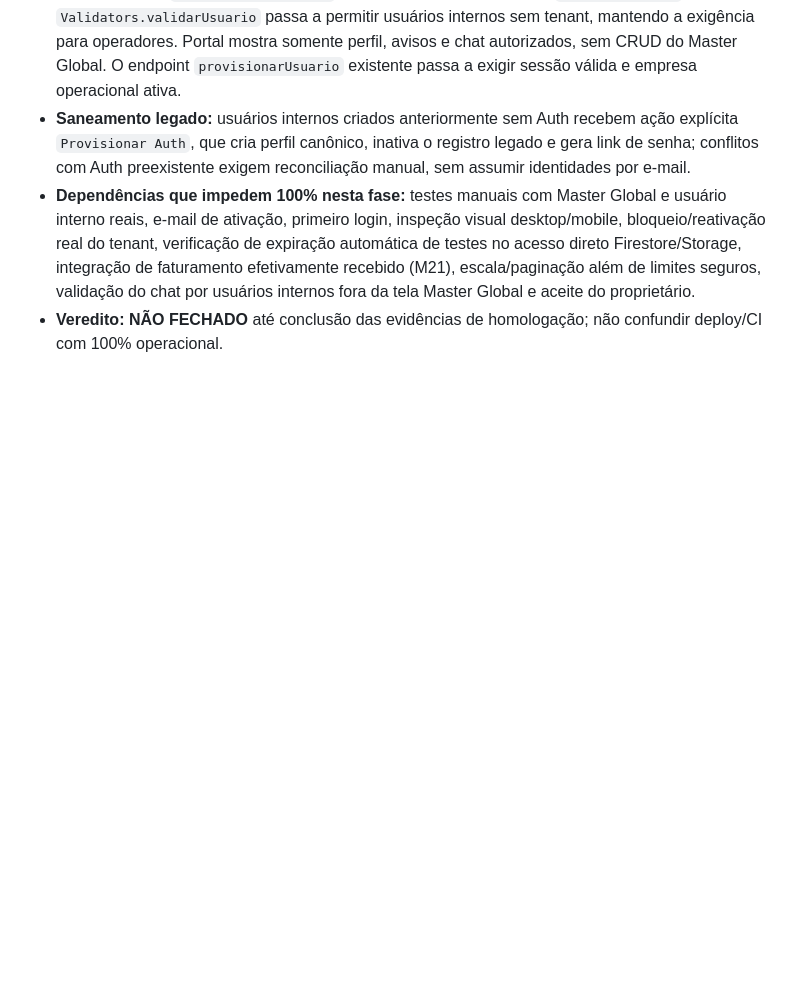
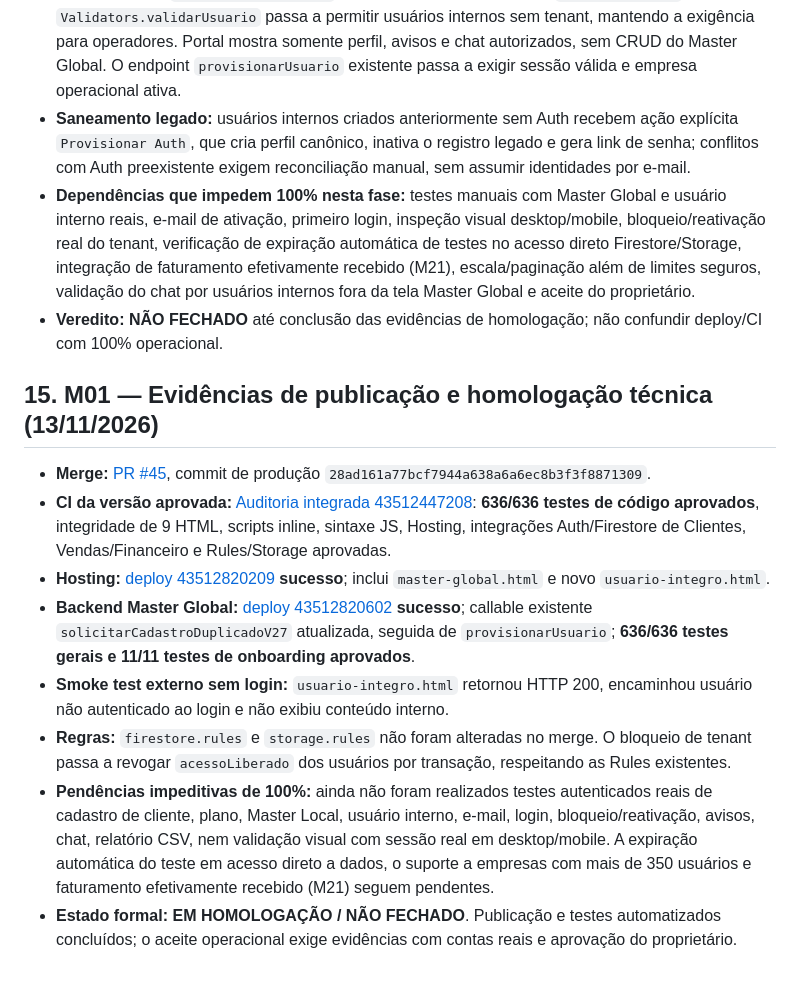
Before and after one commit to integro-app/Integro, a Markdown page: docs/CONTROLE_FECHAMENTO_MODULOS.md, the part around the change. Rendered like a GitHub page; blank space fills up the shorter version.

Commit message:
docs: registrar CI, deploy e pendências reais de homologação do M01

```diff
--- a/docs/CONTROLE_FECHAMENTO_MODULOS.md
+++ b/docs/CONTROLE_FECHAMENTO_MODULOS.md
@@ -187,3 +187,14 @@ Copiar/atualizar esta seção **na mesma ficha ativa** a cada rodada. Não criar
 - **Saneamento legado:** usuários internos criados anteriormente sem Auth recebem ação explícita `Provisionar Auth`, que cria perfil canônico, inativa o registro legado e gera link de senha; conflitos com Auth preexistente exigem reconciliação manual, sem assumir identidades por e-mail.
 - **Dependências que impedem 100% nesta fase:** testes manuais com Master Global e usuário interno reais, e-mail de ativação, primeiro login, inspeção visual desktop/mobile, bloqueio/reativação real do tenant, verificação de expiração automática de testes no acesso direto Firestore/Storage, integração de faturamento efetivamente recebido (M21), escala/paginação além de limites seguros, validação do chat por usuários internos fora da tela Master Global e aceite do proprietário.
 - **Veredito:** **NÃO FECHADO** até conclusão das evidências de homologação; não confundir deploy/CI com 100% operacional.
+
+## 15. M01 — Evidências de publicação e homologação técnica (13/11/2026)
+
+- **Merge:** [PR #45](https://github.com/integro-app/Integro/pull/45), commit de produção `28ad161a77bcf7944a638a6a6ec8b3f3f8871309`.
+- **CI da versão aprovada:** [Auditoria integrada 43512447208](https://github.com/integro-app/Integro/actions/runs/43512447208): **636/636 testes de código aprovados**, integridade de 9 HTML, scripts inline, sintaxe JS, Hosting, integrações Auth/Firestore de Clientes, Vendas/Financeiro e Rules/Storage aprovadas.
+- **Hosting:** [deploy 43512820209](https://github.com/integro-app/Integro/actions/runs/43512820209) **sucesso**; inclui `master-global.html` e novo `usuario-integro.html`.
+- **Backend Master Global:** [deploy 43512820602](https://github.com/integro-app/Integro/actions/runs/43512820602) **sucesso**; callable existente `solicitarCadastroDuplicadoV27` atualizada, seguida de `provisionarUsuario`; **636/636 testes gerais e 11/11 testes de onboarding aprovados**.
+- **Smoke test externo sem login:** `usuario-integro.html` retornou HTTP 200, encaminhou usuário não autenticado ao login e não exibiu conteúdo interno.
+- **Regras:** `firestore.rules` e `storage.rules` não foram alteradas no merge. O bloqueio de tenant passa a revogar `acessoLiberado` dos usuários por transação, respeitando as Rules existentes.
+- **Pendências impeditivas de 100%:** ainda não foram realizados testes autenticados reais de cadastro de cliente, plano, Master Local, usuário interno, e-mail, login, bloqueio/reativação, avisos, chat, relatório CSV, nem validação visual com sessão real em desktop/mobile. A expiração automática do teste em acesso direto a dados, o suporte a empresas com mais de 350 usuários e faturamento efetivamente recebido (M21) seguem pendentes.
+- **Estado formal:** **EM HOMOLOGAÇÃO / NÃO FECHADO**. Publicação e testes automatizados concluídos; o aceite operacional exige evidências com contas reais e aprovação do proprietário.
```
